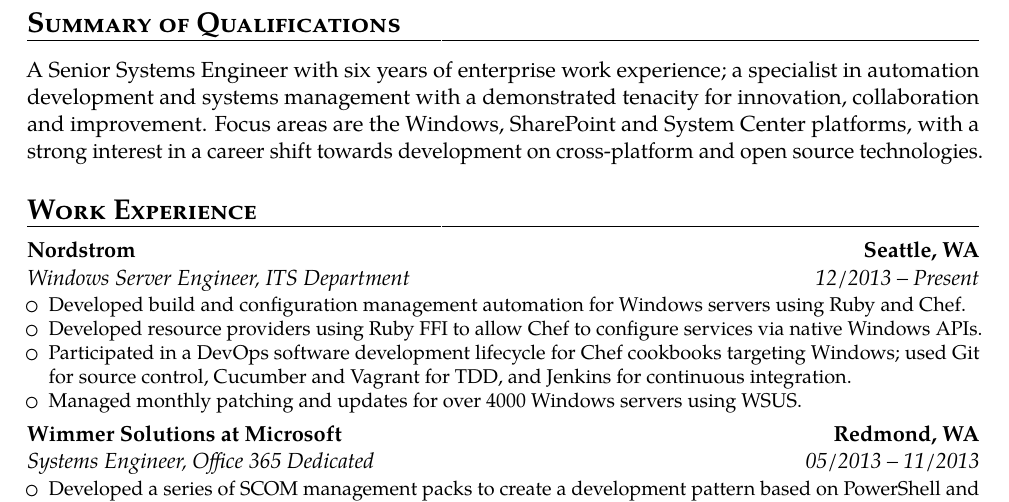
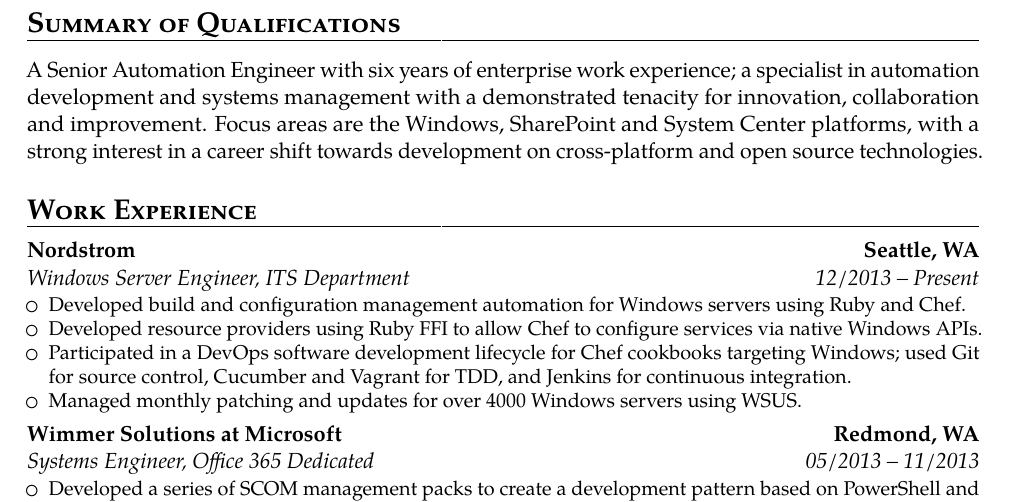
Before and after one commit to highlyunavailable/resume, a LaTeX CV (resume.tex): part of page 1 of 2, cut so that both start at the same text. Compiled offline with pdfLaTeX; a missing font is replaced by an installed copy or a similar font; a LaTeX package or settings file that is missing is left out.

Commit message:
Changed summary of qualifications title

```diff
--- a/resume.tex
+++ b/resume.tex
@@ -43,7 +43,7 @@
 \vspace{-\baselineskip}
 
 \section{\textsc{Summary of Qualifications}}
-A Senior Systems Engineer with six years of enterprise work
+A Senior Automation Engineer with six years of enterprise work
 experience; a specialist in automation development and systems management
 with a demonstrated tenacity for innovation, collaboration and improvement.
 Focus areas are the Windows, SharePoint and System Center platforms,
```
